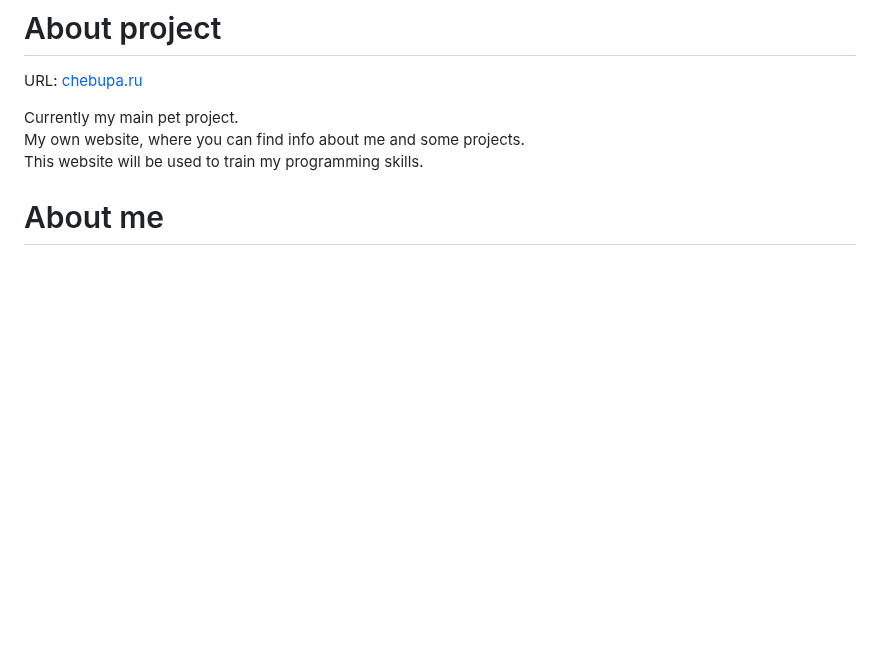
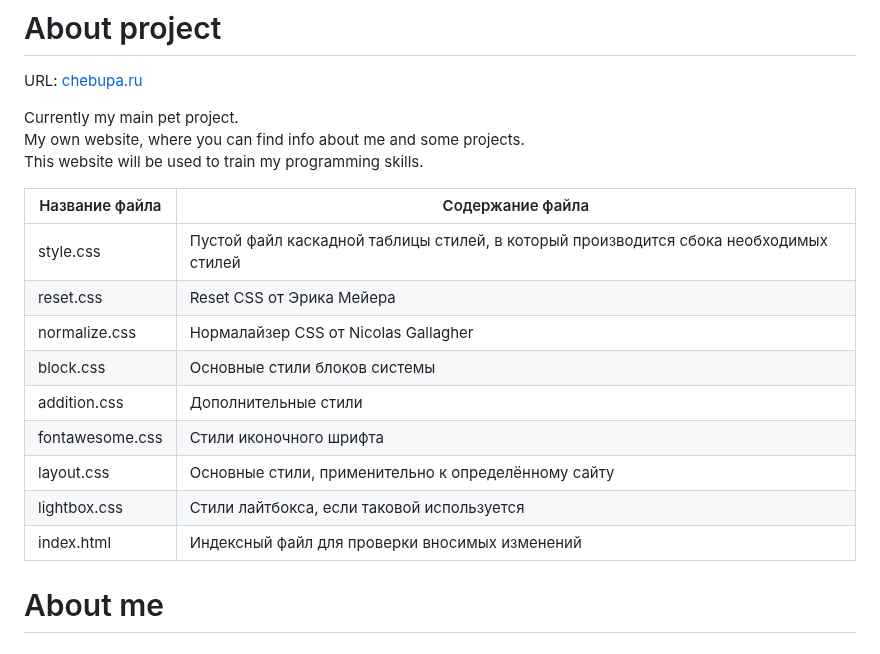
Before and after one commit to chebupa/chebupa.github.io, a Markdown page: README.md, the part around one of its changes. Rendered like a GitHub page; blank space fills up the shorter version.

```diff
--- a/README.md
+++ b/README.md
@@ -7,6 +7,19 @@
 <p>Currently my main pet project. <br>
 My own website, where you can find info about me and some projects. <br>
 This website will be used to train my programming skills.</p>
+
+
+Название файла  | Содержание файла
+----------------|----------------------
+style.css       | Пустой файл каскадной таблицы стилей, в который производится сбока необходимых стилей
+reset.css       | Reset CSS от Эрика Мейера
+normalize.css   | Нормалайзер CSS от Nicolas Gallagher
+block.css       | Основные стили блоков системы
+addition.css    | Дополнительные стили
+fontawesome.css | Стили иконочного шрифта
+layout.css      | Основные стили, применительно к определённому сайту
+lightbox.css    | Стили лайтбокса, если таковой используется
+index.html      | Индексный файл для проверки вносимых изменений
 
 
 
```
Also changed, not shown: other parts of README.md (+26 -4 lines).
